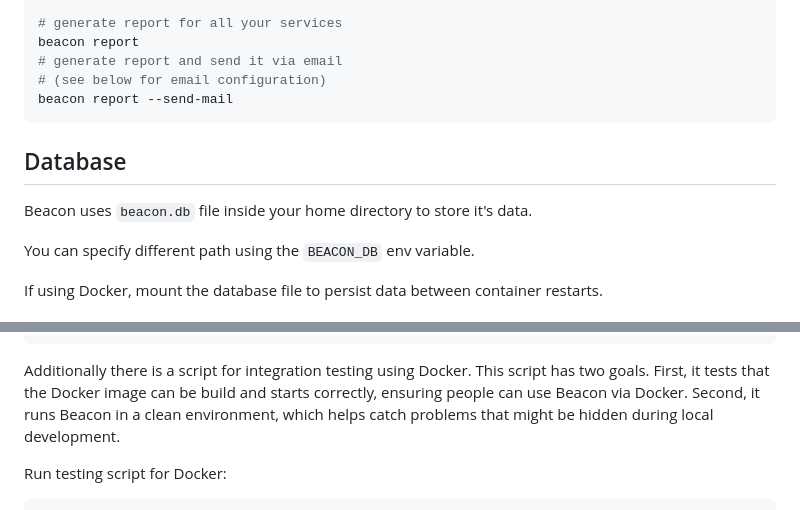
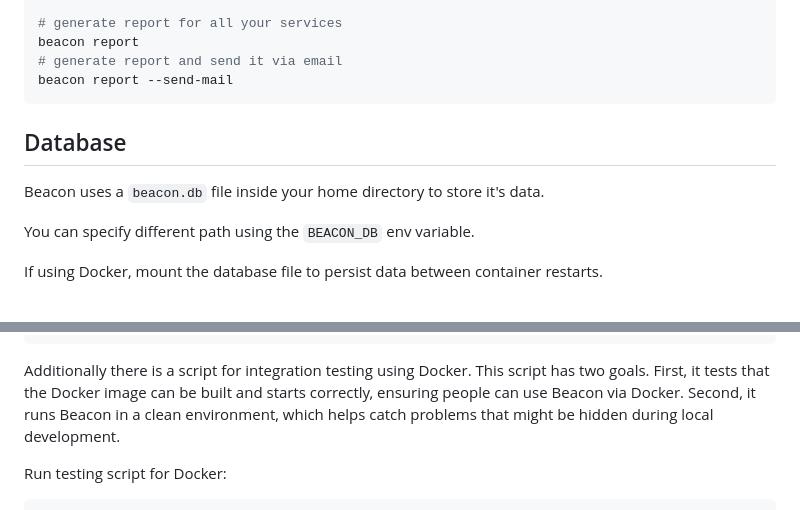
Before and after one commit to davidmasek/beacon, a Markdown page: README.md, 2 parts joined by grey strips. Drawn GitHub-style.

Commit message:
readme readability

````diff
--- a/README.md
+++ b/README.md
@@ -252,13 +252,12 @@ curl http://localhost:8088/services/my-service-name/status
 # generate report for all your services
 beacon report
 # generate report and send it via email
-# (see below for email configuration)
 beacon report --send-mail
 ```
 
 ## Database
 
-Beacon uses `beacon.db` file inside your home directory to store it's data.
+Beacon uses a `beacon.db` file inside your home directory to store it's data.
 
 You can specify different path using the `BEACON_DB` env variable.
 
@@ -297,7 +296,7 @@ go test ./... -coverprofile cover.out
 ```
 
 Additionally there is a script for integration testing using Docker. This script has two goals. First, it tests
-that the Docker image can be build and starts correctly, ensuring people can use Beacon via Docker.
+that the Docker image can be built and starts correctly, ensuring people can use Beacon via Docker.
 Second, it runs Beacon in a clean environment, which helps catch problems that might be hidden
 during local development.
 
````
